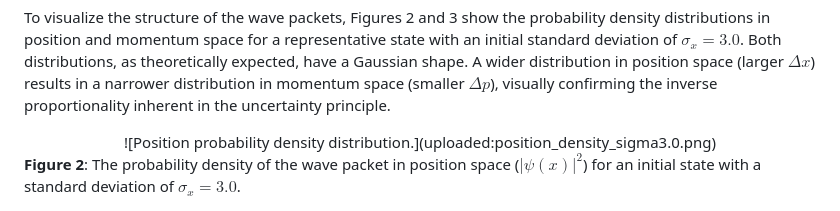
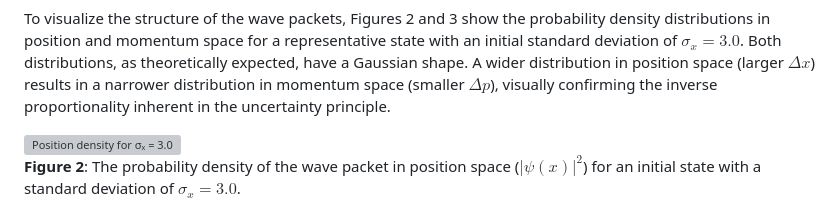
Before and after one commit to SteviLen420/Heisenberg_Uncertainty_Simulation, a Markdown page: run_20251001_063521/Manuscript.md, the part around the change printed below. GitHub-like rendering; grey boxes are pictures that could not be loaded.

```diff
--- a/run_20251001_063521/Manuscript.md
+++ b/run_20251001_063521/Manuscript.md
@@ -20,9 +21,9 @@ The most significant result is that the product of these two quantities, $Δx·
 
 To visualize the structure of the wave packets, Figures 2 and 3 show the probability density distributions in position and momentum space for a representative state with an initial standard deviation of $σ_x = 3.0$. Both distributions, as theoretically expected, have a Gaussian shape. A wider distribution in position space (larger $Δx$) results in a narrower distribution in momentum space (smaller $Δp$), visually confirming the inverse proportionality inherent in the uncertainty principle.
 
-<center>
-![Position probability density distribution.](uploaded:position_density_sigma3.0.png)
-</center>
+
+<img src="run_20251001_063521/figs/position_density_sigma3.0.png" alt="Position density for σₓ = 3.0" width="800" />
+
 
 **Figure 2**: The probability density of the wave packet in position space ($|\psi(x)|^2$) for an initial state with a standard deviation of $σ_x = 3.0$.
 
```
Also changed, not shown: other parts of run_20251001_063521/Manuscript.md (+4 -3 lines).
